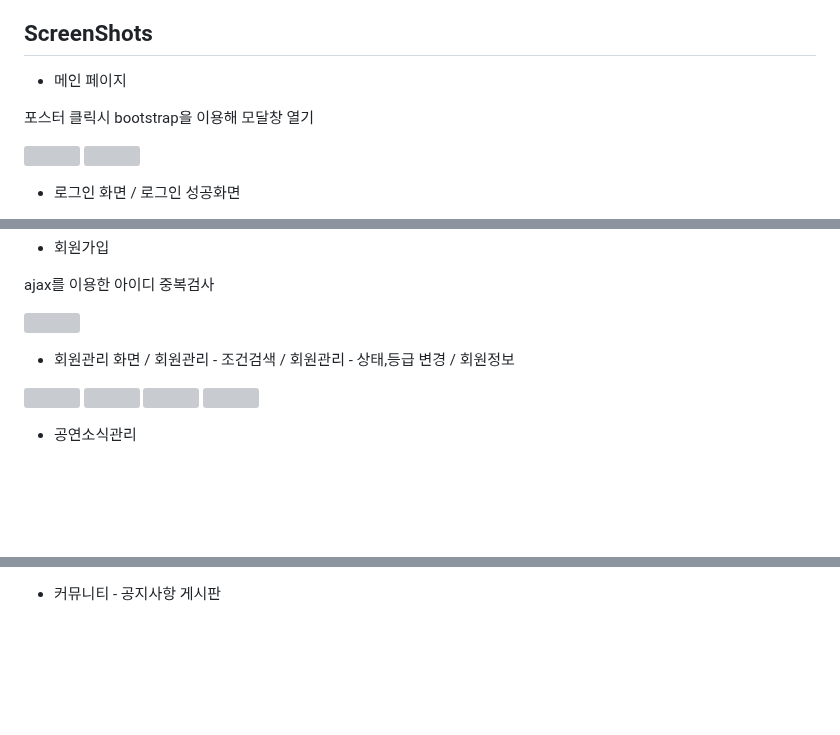
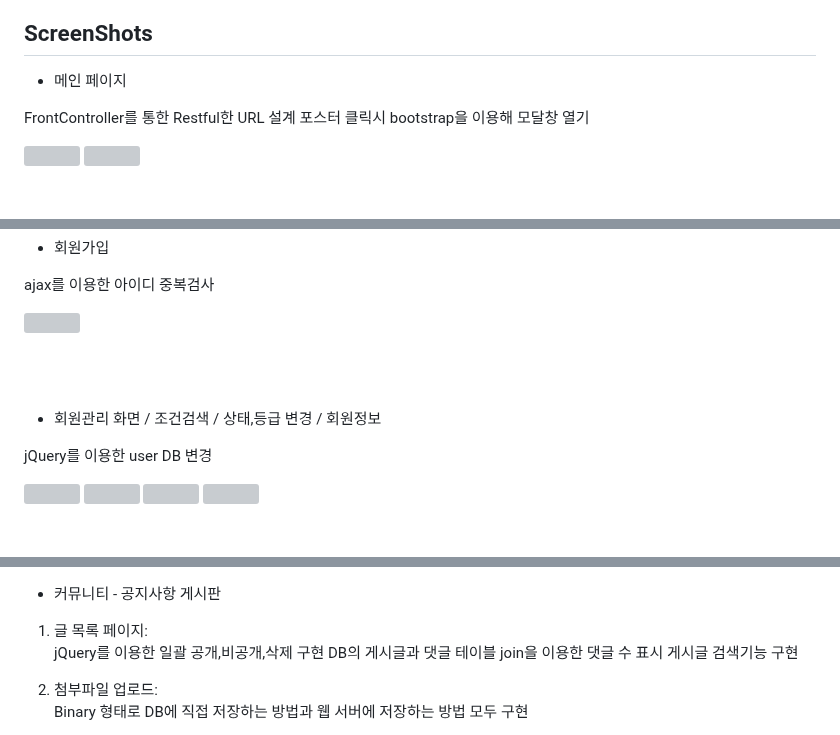
Before and after one commit to JasonTaeng/Art_info-Team_Project-, a Markdown page: README.md, 3 parts joined by grey strips. Drawn GitHub-style; blank space fills up the shorter version; grey boxes are pictures that could not be loaded.

```diff
--- a/README.md
+++ b/README.md
@@ -34,6 +34,7 @@
 
 - 메인 페이지
 
+FrontController를 통한 Restful한 URL 설계
 포스터 클릭시 bootstrap을 이용해 모달창 열기
 
 <img src="https://github.com/JasonTaeng/Art_info-Team_Project-/assets/134661987/76396755-174c-4211-967b-9a0d20fbf240" width="49%"></img>
@@ -53,9 +58,11 @@ ajax를 이용한 아이디 중복검사
 
 <img src="https://github.com/JasonTaeng/Art_info-Team_Project-/assets/134661987/425b3a95-1212-4e93-9c9b-bdf49ff22889" width="49%"></img>
 
-- 회원관리 화면 / 회원관리 - 조건검색 / 회원관리 - 상태,등급 변경 / 회원정보
+<br><br>
 
+- 회원관리 화면 / 조건검색 / 상태,등급 변경 / 회원정보
 
+jQuery를 이용한 user DB 변경
 
 <img src="https://github.com/JasonTaeng/Art_info-Team_Project-/assets/134661987/c5638d85-b116-4807-b0f1-172de70f6073" width="49%"></img>
 <img src="https://github.com/JasonTaeng/Art_info-Team_Project-/assets/134661987/e5729926-dbea-4c72-9c3b-a9c48e3a9b5a" width="49%"></img>
@@ -69,4 +82,13 @@ ajax를 이용한 아이디 중복검사
 
 - 커뮤니티 - 공지사항 게시판
 
+1. 글 목록 페이지:
+jQuery를 이용한 일괄 공개,비공개,삭제 구현
+DB의 게시글과 댓글 테이블 join을 이용한 댓글 수 표시
+게시글 검색기능 구현
+
+2. 첨부파일 업로드:
+Binary 형태로 DB에 직접 저장하는 방법과
+웹 서버에 저장하는 방법 모두 구현
+
 <img src="https://github.com/JasonTaeng/Art_info-Team_Project-/assets/134661987/40b7c38a-0018-45cb-a058-045032bf146f" width="49%"></img>
```
Also changed, not shown: other parts of README.md (+15 -2 lines).
